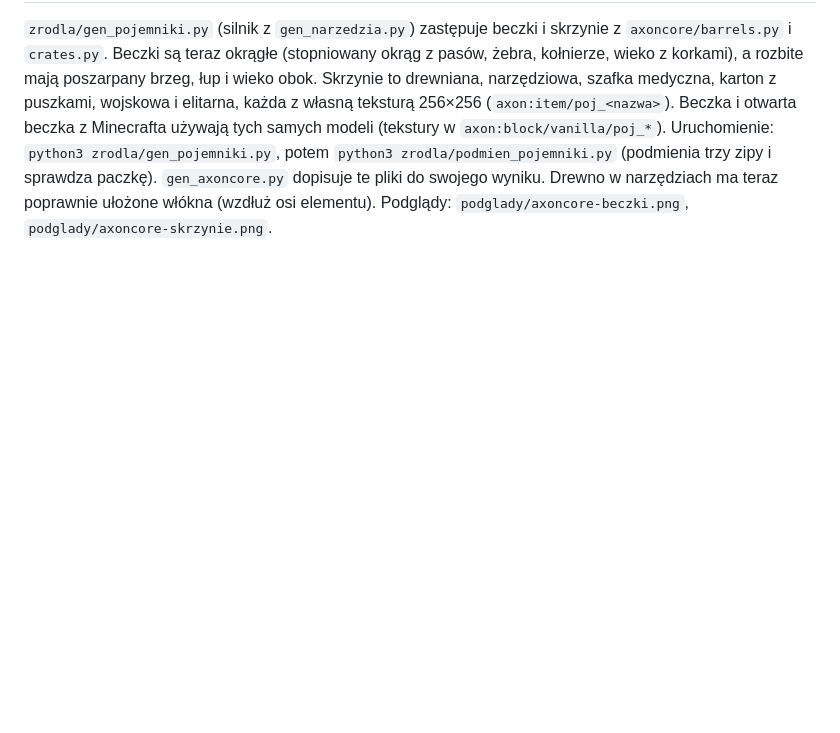
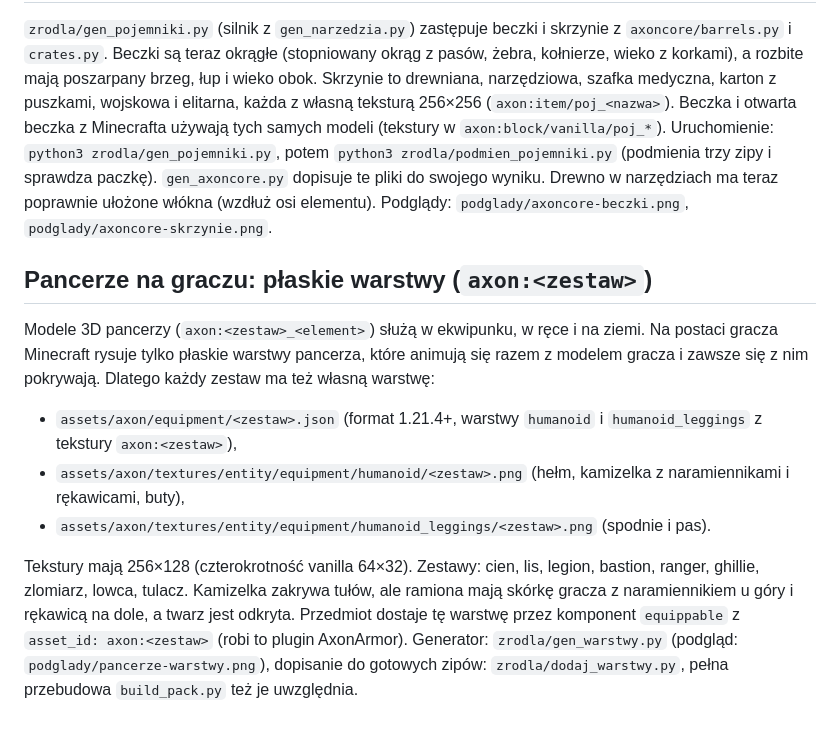
Before and after one commit to toMiXgaming/QualityArmory-texturepack, a Markdown page: README.md, the part around the change. Drawn GitHub-style; blank space fills up the shorter version.

```diff
--- a/README.md
+++ b/README.md
@@ -399,3 +399,13 @@ Uruchomienie: `python3 zrodla/gen_narzedzia.py [nazwa ...]` (zapis do `zrodla/bu
 ## Beczki i skrzynie: nowy silnik
 
 `zrodla/gen_pojemniki.py` (silnik z `gen_narzedzia.py`) zastępuje beczki i skrzynie z `axoncore/barrels.py` i `crates.py`. Beczki są teraz okrągłe (stopniowany okrąg z pasów, żebra, kołnierze, wieko z korkami), a rozbite mają poszarpany brzeg, łup i wieko obok. Skrzynie to drewniana, narzędziowa, szafka medyczna, karton z puszkami, wojskowa i elitarna, każda z własną teksturą 256×256 (`axon:item/poj_<nazwa>`). Beczka i otwarta beczka z Minecrafta używają tych samych modeli (tekstury w `axon:block/vanilla/poj_*`). Uruchomienie: `python3 zrodla/gen_pojemniki.py`, potem `python3 zrodla/podmien_pojemniki.py` (podmienia trzy zipy i sprawdza paczkę). `gen_axoncore.py` dopisuje te pliki do swojego wyniku. Drewno w narzędziach ma teraz poprawnie ułożone włókna (wzdłuż osi elementu). Podglądy: `podglady/axoncore-beczki.png`, `podglady/axoncore-skrzynie.png`.
+
+## Pancerze na graczu: płaskie warstwy (`axon:<zestaw>`)
+
+Modele 3D pancerzy (`axon:<zestaw>_<element>`) służą w ekwipunku, w ręce i na ziemi. Na postaci gracza Minecraft rysuje tylko płaskie warstwy pancerza, które animują się razem z modelem gracza i zawsze się z nim pokrywają. Dlatego każdy zestaw ma też własną warstwę:
+
+- `assets/axon/equipment/<zestaw>.json` (format 1.21.4+, warstwy `humanoid` i `humanoid_leggings` z tekstury `axon:<zestaw>`),
+- `assets/axon/textures/entity/equipment/humanoid/<zestaw>.png` (hełm, kamizelka z naramiennikami i rękawicami, buty),
+- `assets/axon/textures/entity/equipment/humanoid_leggings/<zestaw>.png` (spodnie i pas).
+
+Tekstury mają 256×128 (czterokrotność vanilla 64×32). Zestawy: cien, lis, legion, bastion, ranger, ghillie, zlomiarz, lowca, tulacz. Kamizelka zakrywa tułów, ale ramiona mają skórkę gracza z naramiennikiem u góry i rękawicą na dole, a twarz jest odkryta. Przedmiot dostaje tę warstwę przez komponent `equippable` z `asset_id: axon:<zestaw>` (robi to plugin AxonArmor). Generator: `zrodla/gen_warstwy.py` (podgląd: `podglady/pancerze-warstwy.png`), dopisanie do gotowych zipów: `zrodla/dodaj_warstwy.py`, pełna przebudowa `build_pack.py` też je uwzględnia.
```
Also changed, not shown: podglady/pancerze-warstwy.png (added), 6 other files.
